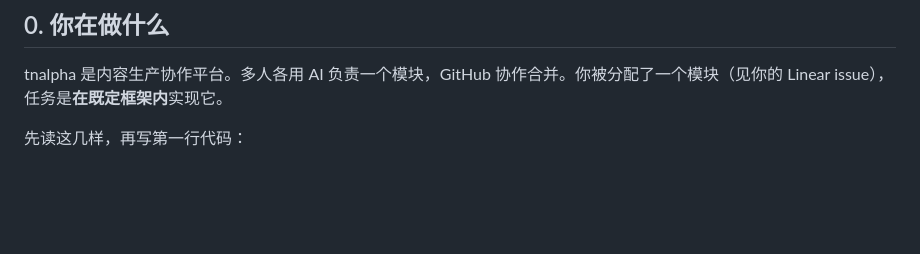
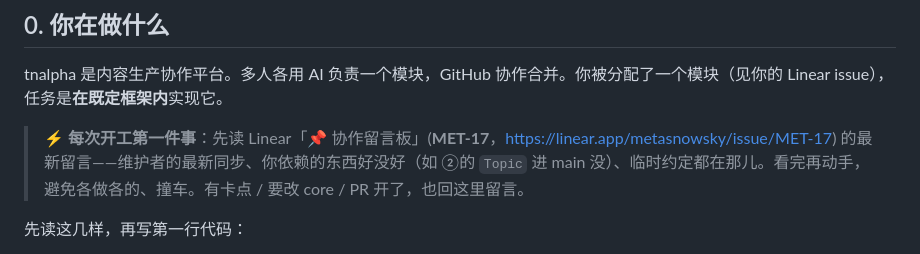
Before and after one commit to semiok/tnalpha, a Markdown page: CLAUDE.md, the part around the change. Drawn GitHub-style; blank space fills up the shorter version.

Commit message:
docs(CLAUDE): 开工第一件事=先读协作留言板 MET-17
让贡献者 AI 每次动手前必读 Linear 协作留言板的最新留言（维护者同步/依赖就绪/临时约定），
打通留言板到对方 AI 的闭环。纯文档改动，不涉及 app 行为，版本不变。

Co-Authored-By: Claude Opus 4.8 <noreply@anthropic.com>

```diff
--- a/CLAUDE.md
+++ b/CLAUDE.md
@@ -5,6 +5,8 @@
 ## 0. 你在做什么
 
 tnalpha 是内容生产协作平台。多人各用 AI 负责一个模块，GitHub 协作合并。你被分配了一个模块（见你的 Linear issue），任务是**在既定框架内**实现它。
+
+> ⚡ **每次开工第一件事**：先读 Linear「📌 协作留言板」(**MET-17**，https://linear.app/metasnowsky/issue/MET-17) 的最新留言——维护者的最新同步、你依赖的东西好没好（如 ②的 `Topic` 进 main 没）、临时约定都在那儿。看完再动手，避免各做各的、撞车。有卡点 / 要改 core / PR 开了，也回这里留言。
 
 先读这几样，再写第一行代码：
 1. 本文件（规则）
```
